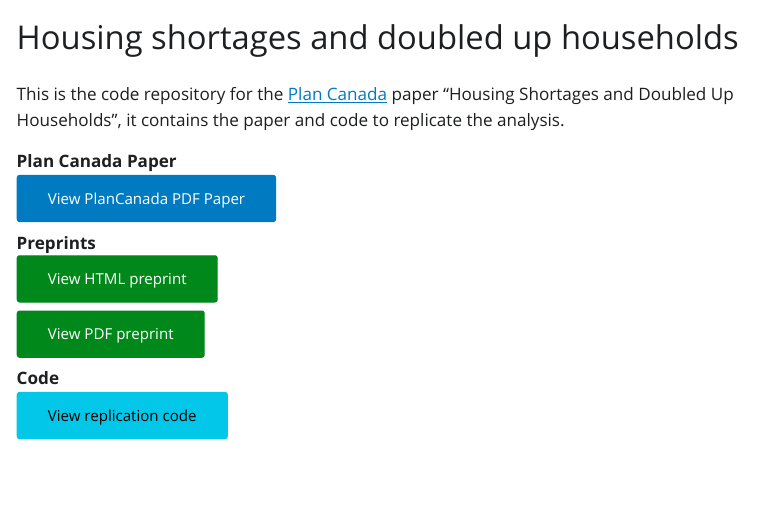
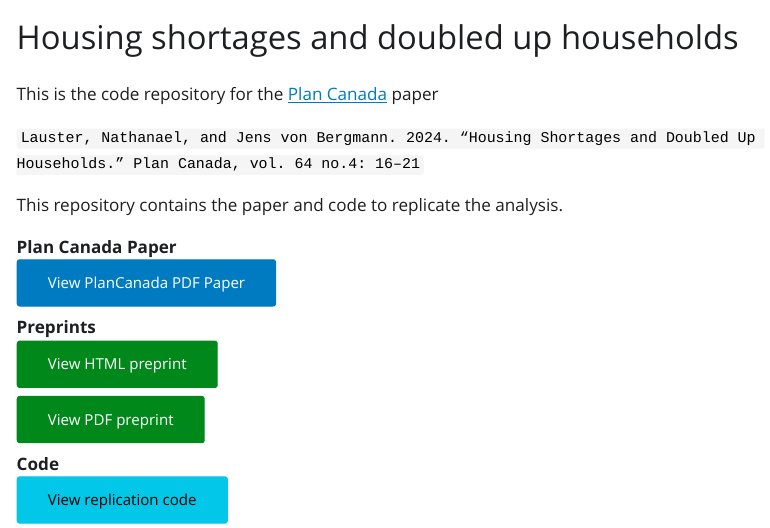
Before and after one commit to mountainMath/housing_shortages_and_doubled_up_households, a Quarto document (index.qmd): the page in a window 1100 px wide, from its top. The pictures show the output file index.html that the author committed with the source, opened offline; Quarto's library style sheets are replaced by a plain one without menus.

Commit message:
proper reference

```diff
--- a/index.qmd
+++ b/index.qmd
@@ -25,7 +25,11 @@ author-meta: "Nathanael Lauster, Jens von Bergmann"
 description-meta: "Tracking doubled up households is useful in better understanding housing shortages, as well as benchmarking how much more housing is needed to fix them."
 ---
 
-This is the code repository for the [Plan Canada](https://www.cip-icu.ca/plan-canada/) paper "Housing Shortages and Doubled Up Households", it contains the paper and code to replicate the analysis.
+This is the code repository for the [Plan Canada](https://www.cip-icu.ca/plan-canada/) paper
+
+`Lauster, Nathanael, and Jens von Bergmann. 2024. “Housing Shortages and Doubled Up Households.” Plan Canada, vol. 64 no.4: 16–21`
+
+This repository contains the paper and code to replicate the analysis.
 
 <dl>
 <dt>Plan Canada Paper</dt>
```
Also changed, not shown: index.html.
